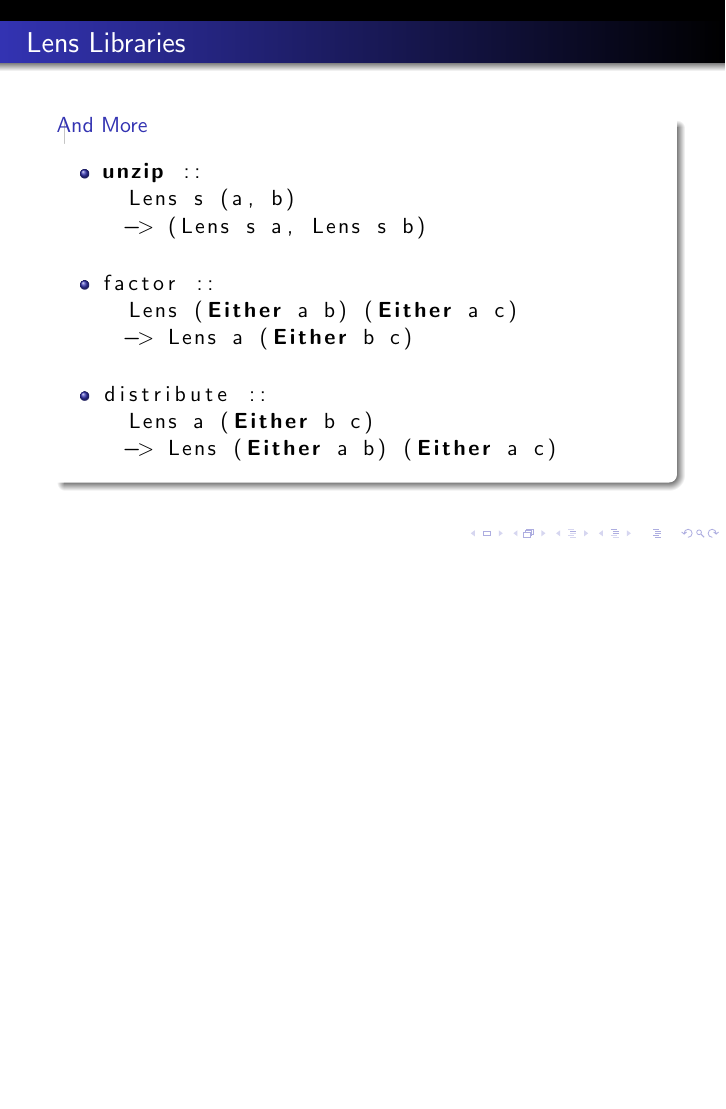
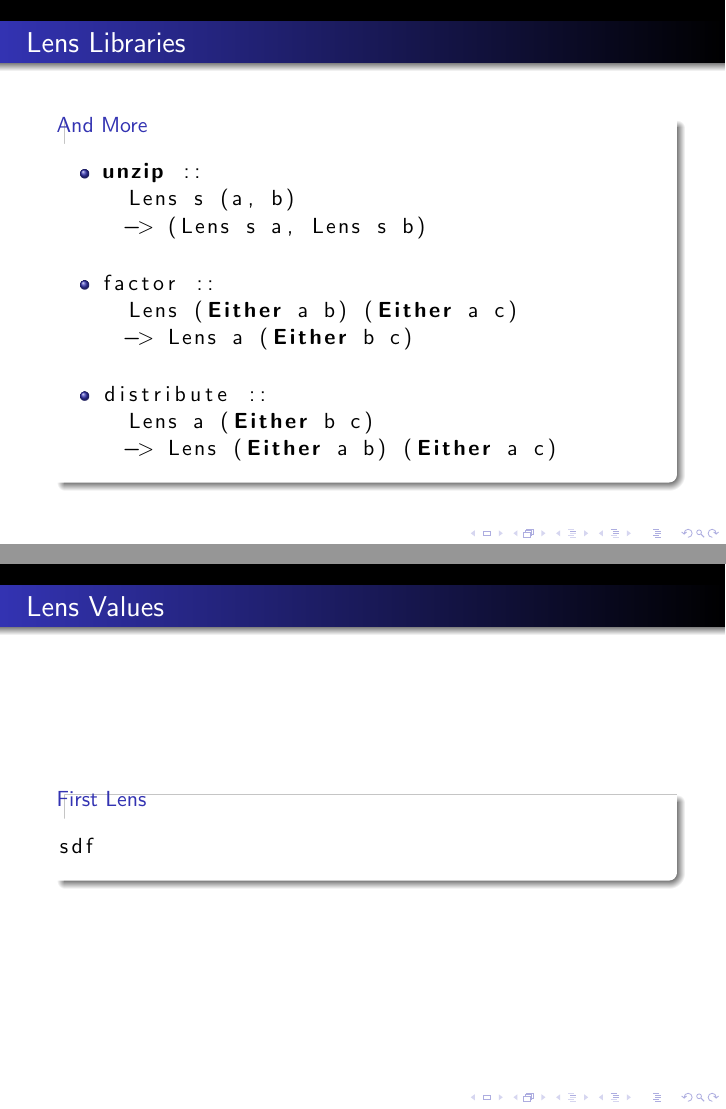
Before and after one commit to tonymorris/asymmetric-lenses, LaTeX slides (asymmetric-lenses.tex, which reads lenslibraries.tex): page 16 of 16 before the commit and pages 16 and 17 of 17 after it, the two joined at a grey line, the shorter picture padded with empty space. Compiled offline with pdfLaTeX.

Commit message:
lens libraries

```diff
--- a/lenslibraries.tex
+++ b/lenslibraries.tex
@@ -87,3 +87,13 @@ distribute ::
 \end{block}
 
 \end{frame}
+\begin{frame}[fragile]
+\frametitle{Lens Values}
+
+\begin{block}{First Lens}
+\begin{lstlisting}[language=haskell]
+sdf
+\end{lstlisting}
+\end{block}
+
+\end{frame}
```
Also changed, not shown: asymmetric-lenses.tex (+6 -0 lines).
